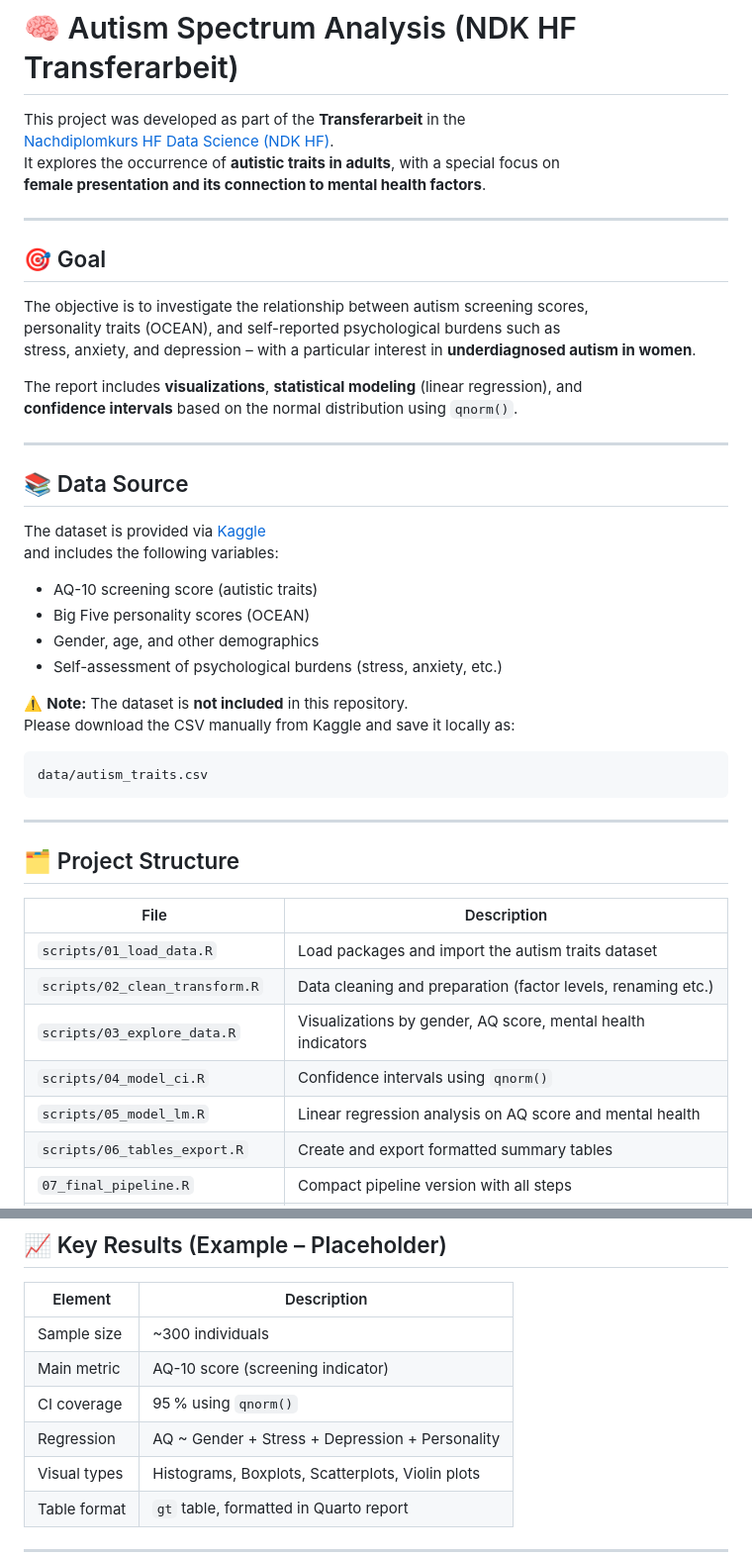
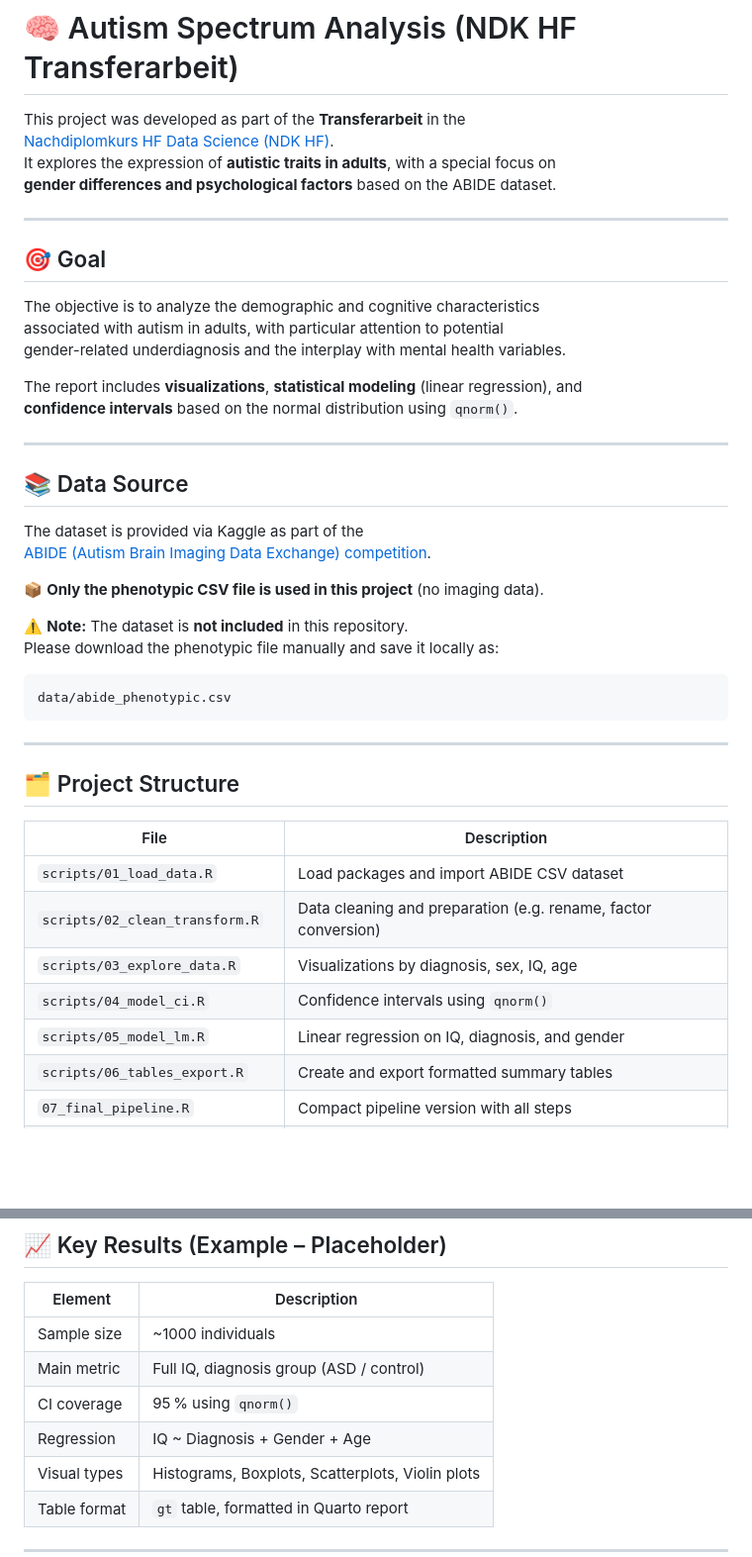
Before and after one commit to alunera-data/fashion-retail-analysis, a Markdown page: README.md, 2 parts joined by grey strips. Shown: that part at 99% size. GitHub-like rendering; blank space fills up the shorter version.

Commit message:
Update README for ABIDE dataset and project focus

````diff
--- a/README.md
+++ b/README.md
@@ -2,16 +2,16 @@
 
 This project was developed as part of the **Transferarbeit** in the
 [Nachdiplomkurs HF Data Science (NDK HF)](https://www.ibaw.ch/bildung/weiterbildung/data-science).
-It explores the occurrence of **autistic traits in adults**, with a special focus on
-**female presentation and its connection to mental health factors**.
+It explores the expression of **autistic traits in adults**, with a special focus on
+**gender differences and psychological factors** based on the ABIDE dataset.
 
 ---
 
 ## 🎯 Goal
 
-The objective is to investigate the relationship between autism screening scores,
-personality traits (OCEAN), and self-reported psychological burdens such as
-stress, anxiety, and depression – with a particular interest in **underdiagnosed autism in women**.
+The objective is to analyze the demographic and cognitive characteristics
+associated with autism in adults, with particular attention to potential
+gender-related underdiagnosis and the interplay with mental health variables.
 
 The report includes **visualizations**, **statistical modeling** (linear regression), and
 **confidence intervals** based on the normal distribution using `qnorm()`.
@@ -20,19 +20,16 @@ The report includes **visualizations**, **statistical modeling** (linear regress
 
 ## 📚 Data Source
 
-The dataset is provided via [Kaggle](https://www.kaggle.com/datasets/ntekie/autism-spectrum-disorder-traits)
-and includes the following variables:
+The dataset is provided via Kaggle as part of the
+[ABIDE (Autism Brain Imaging Data Exchange) competition](https://www.kaggle.com/competitions/abide/data).
 
-- AQ-10 screening score (autistic traits)
-- Big Five personality scores (OCEAN)
-- Gender, age, and other demographics
-- Self-assessment of psychological burdens (stress, anxiety, etc.)
+📦 **Only the phenotypic CSV file is used in this project** (no imaging data).
 
 ⚠️ **Note:** The dataset is **not included** in this repository.
-Please download the CSV manually from Kaggle and save it locally as:
+Please download the phenotypic file manually and save it locally as:
 
 ```text
-data/autism_traits.csv
+data/abide_phenotypic.csv
 ```
 
 ---
@@ -41,11 +38,11 @@ data/autism_traits.csv
 
 | File                             | Description                                                   |
 |----------------------------------|---------------------------------------------------------------|
-| `scripts/01_load_data.R`         | Load packages and import the autism traits dataset            |
-| `scripts/02_clean_transform.R`   | Data cleaning and preparation (factor levels, renaming etc.)  |
-| `scripts/03_explore_data.R`      | Visualizations by gender, AQ score, mental health indicators   |
+| `scripts/01_load_data.R`         | Load packages and import ABIDE CSV dataset                    |
+| `scripts/02_clean_transform.R`   | Data cleaning and preparation (e.g. rename, factor conversion)|
+| `scripts/03_explore_data.R`      | Visualizations by diagnosis, sex, IQ, age                     |
 | `scripts/04_model_ci.R`          | Confidence intervals using `qnorm()`                          |
-| `scripts/05_model_lm.R`          | Linear regression analysis on AQ score and mental health      |
+| `scripts/05_model_lm.R`          | Linear regression on IQ, diagnosis, and gender                |
 | `scripts/06_tables_export.R`     | Create and export formatted summary tables                    |
 | `07_final_pipeline.R`            | Compact pipeline version with all steps                       |
 | `autism_spectrum_analysis.qmd`   | Final Quarto report                                           |
@@ -60,10 +57,10 @@ data/autism_traits.csv
 
 | Element                | Description                                         |
 |------------------------|-----------------------------------------------------|
-| Sample size            | ~300 individuals                                    |
-| Main metric            | AQ-10 score (screening indicator)                   |
+| Sample size            | ~1000 individuals                                   |
+| Main metric            | Full IQ, diagnosis group (ASD / control)            |
 | CI coverage            | 95 % using `qnorm()`                                |
-| Regression             | AQ ~ Gender + Stress + Depression + Personality     |
+| Regression             | IQ ~ Diagnosis + Gender + Age                       |
 | Visual types           | Histograms, Boxplots, Scatterplots, Violin plots    |
 | Table format           | `gt` table, formatted in Quarto report              |
 
````
